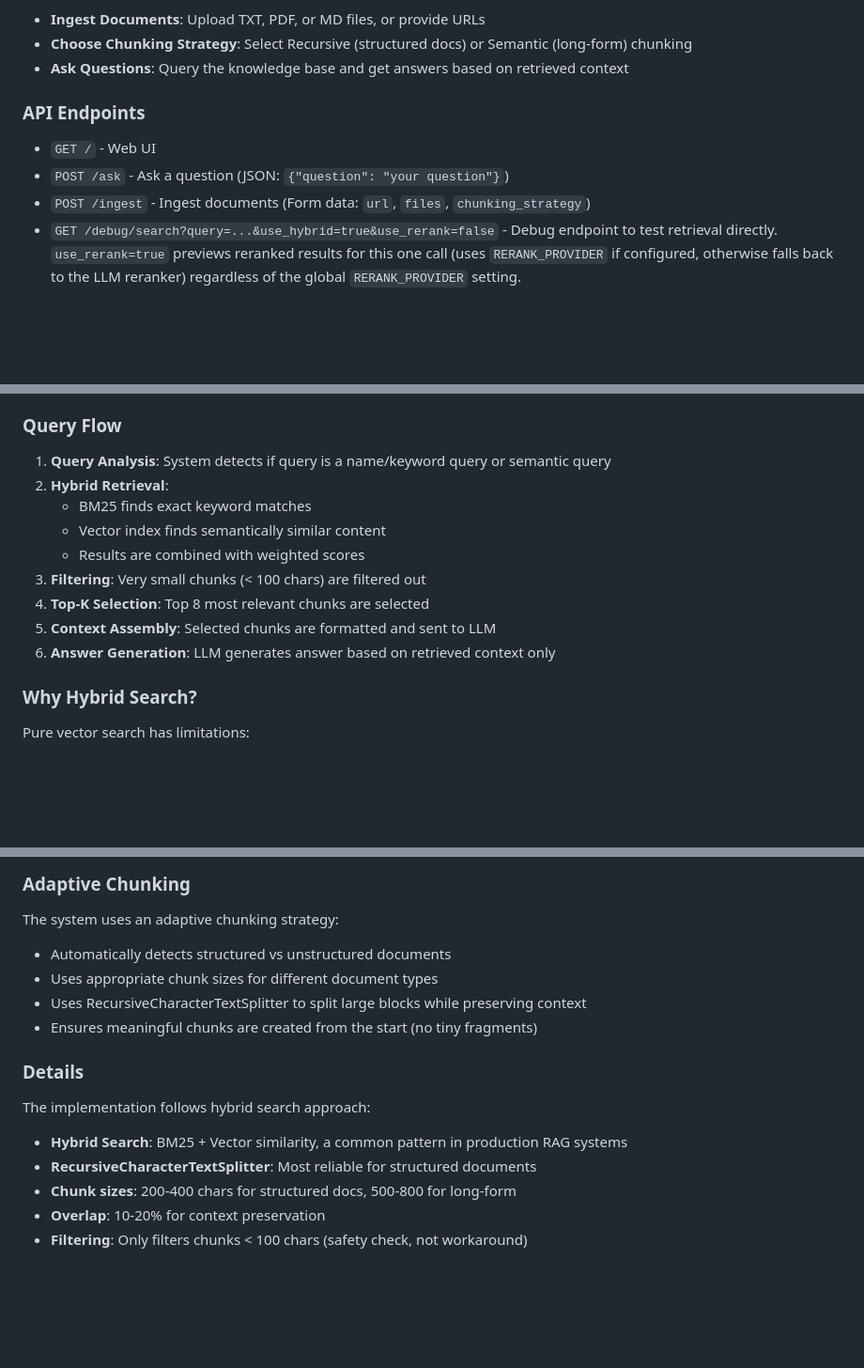
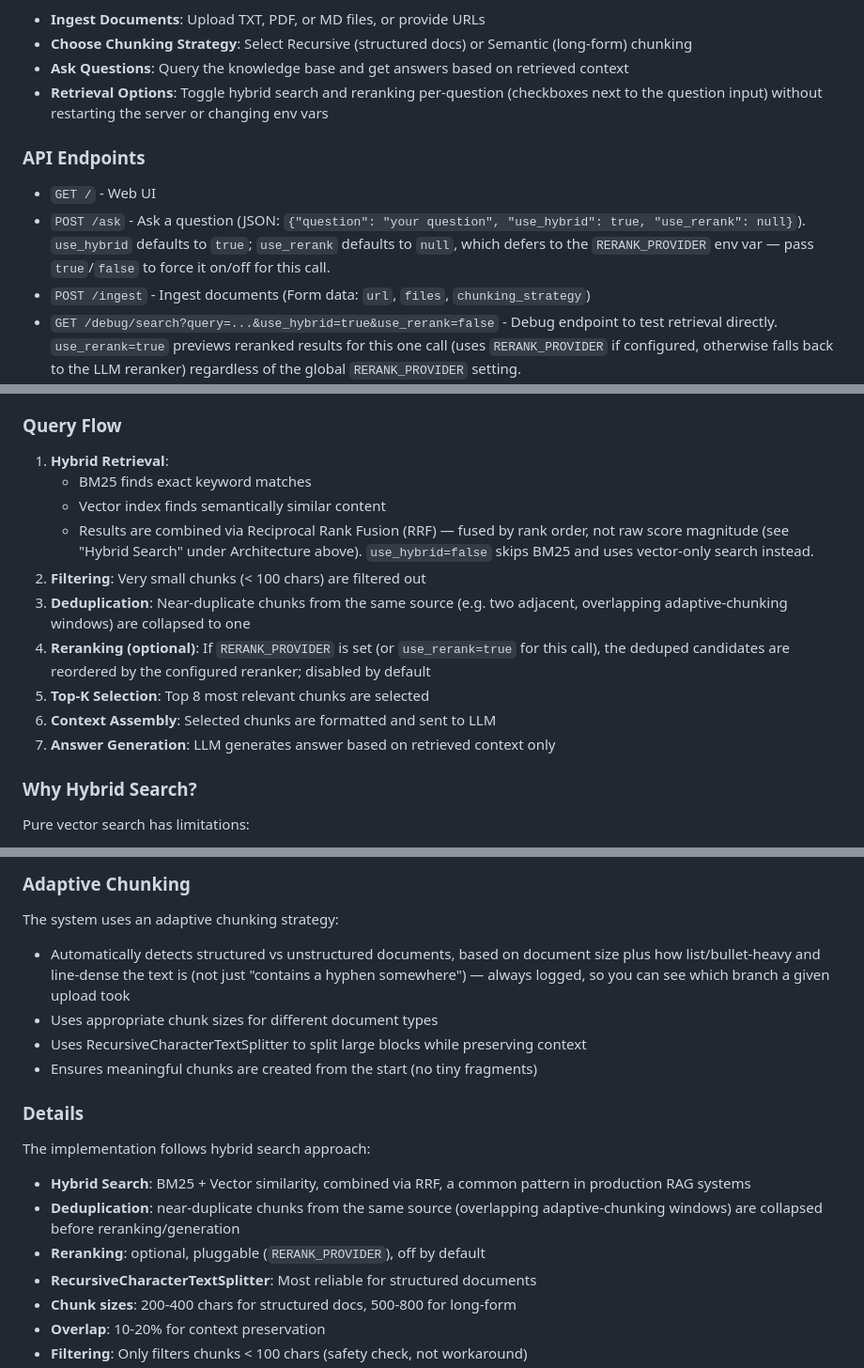
Before and after one commit to aleksbal/lahmajo, a Markdown page: README.md, 3 parts joined by grey strips. Shown at 94% size. Drawn GitHub-style; blank space fills up the shorter version.

Commit message:
Update docs for RRF/dedup/rerank and the chunking-heuristic rewrite
README/CLAUDE.md/ARCHITECTURE.md still described the pre-RRF query
flow (score-magnitude weighting, an is_name_query heuristic that no
longer exists) and didn't mention the dedup step, per-request
use_hybrid/use_rerank overrides, or the new chunking-detection
heuristic. Bring them in line with the current implementation:

- README: rewrite "Query Flow" (RRF, dedup, optional rerank instead
  of weighted-score combination + name-query detection); document
  use_hybrid/use_rerank on POST /ask; note the GUI retrieval-option
  checkboxes as a feature; update chunking/hybrid "Details" bullets.
- CLAUDE.md: describe _detect_document_type() and its always-on
  logging; describe the dedup step and the use_hybrid/use_rerank
  override plumbing through rag_service.py to the API/GUI.
- ARCHITECTURE.md: add the dedup step to the question-answering data
  flow diagram.

```diff
--- a/README.md
+++ b/README.md
@@ -307,11 +307,12 @@ Then open `http://localhost:8000` in your browser.
 - **Ingest Documents**: Upload TXT, PDF, or MD files, or provide URLs
 - **Choose Chunking Strategy**: Select Recursive (structured docs) or Semantic (long-form) chunking
 - **Ask Questions**: Query the knowledge base and get answers based on retrieved context
+- **Retrieval Options**: Toggle hybrid search and reranking per-question (checkboxes next to the question input) without restarting the server or changing env vars
 
 ### API Endpoints
 
 - `GET /` - Web UI
-- `POST /ask` - Ask a question (JSON: `{"question": "your question"}`)
+- `POST /ask` - Ask a question (JSON: `{"question": "your question", "use_hybrid": true, "use_rerank": null}`). `use_hybrid` defaults to `true`; `use_rerank` defaults to `null`, which defers to the `RERANK_PROVIDER` env var — pass `true`/`false` to force it on/off for this call.
 - `POST /ingest` - Ingest documents (Form data: `url`, `files`, `chunking_strategy`)
 - `GET /debug/search?query=...&use_hybrid=true&use_rerank=false` - Debug endpoint to test retrieval directly. `use_rerank=true` previews reranked results for this one call (uses `RERANK_PROVIDER` if configured, otherwise falls back to the LLM reranker) regardless of the global `RERANK_PROVIDER` setting.
 
@@ -331,15 +332,16 @@ Then open `http://localhost:8000` in your browser.
 
 ### Query Flow
 
-1. **Query Analysis**: System detects if query is a name/keyword query or semantic query
-2. **Hybrid Retrieval**:
+1. **Hybrid Retrieval**:
    - BM25 finds exact keyword matches
    - Vector index finds semantically similar content
-   - Results are combined with weighted scores
-3. **Filtering**: Very small chunks (< 100 chars) are filtered out
-4. **Top-K Selection**: Top 8 most relevant chunks are selected
-5. **Context Assembly**: Selected chunks are formatted and sent to LLM
-6. **Answer Generation**: LLM generates answer based on retrieved context only
+   - Results are combined via Reciprocal Rank Fusion (RRF) — fused by rank order, not raw score magnitude (see "Hybrid Search" under Architecture above). `use_hybrid=false` skips BM25 and uses vector-only search instead.
+2. **Filtering**: Very small chunks (< 100 chars) are filtered out
+3. **Deduplication**: Near-duplicate chunks from the same source (e.g. two adjacent, overlapping adaptive-chunking windows) are collapsed to one
+4. **Reranking (optional)**: If `RERANK_PROVIDER` is set (or `use_rerank=true` for this call), the deduped candidates are reordered by the configured reranker; disabled by default
+5. **Top-K Selection**: Top 8 most relevant chunks are selected
+6. **Context Assembly**: Selected chunks are formatted and sent to LLM
+7. **Answer Generation**: LLM generates answer based on retrieved context only
 
 ### Why Hybrid Search?
 
@@ -367,7 +369,7 @@ The `build_vector_store()` function creates an **empty** vector index (pluggable
 ### Adaptive Chunking
 
 The system uses an adaptive chunking strategy:
-- Automatically detects structured vs unstructured documents
+- Automatically detects structured vs unstructured documents, based on document size plus how list/bullet-heavy and line-dense the text is (not just "contains a hyphen somewhere") — always logged, so you can see which branch a given upload took
 - Uses appropriate chunk sizes for different document types
 - Uses RecursiveCharacterTextSplitter to split large blocks while preserving context
 - Ensures meaningful chunks are created from the start (no tiny fragments)
@@ -375,7 +377,9 @@ The system uses an adaptive chunking strategy:
 ### Details
 
 The implementation follows hybrid search approach:
-- **Hybrid Search**: BM25 + Vector similarity, a common pattern in production RAG systems
+- **Hybrid Search**: BM25 + Vector similarity, combined via RRF, a common pattern in production RAG systems
+- **Deduplication**: near-duplicate chunks from the same source (overlapping adaptive-chunking windows) are collapsed before reranking/generation
+- **Reranking**: optional, pluggable (`RERANK_PROVIDER`), off by default
 - **RecursiveCharacterTextSplitter**: Most reliable for structured documents
 - **Chunk sizes**: 200-400 chars for structured docs, 500-800 for long-form
 - **Overlap**: 10-20% for context preservation
```
Also changed, not shown: ARCHITECTURE.md (+2 -0 lines), CLAUDE.md (+7 -3 lines).
